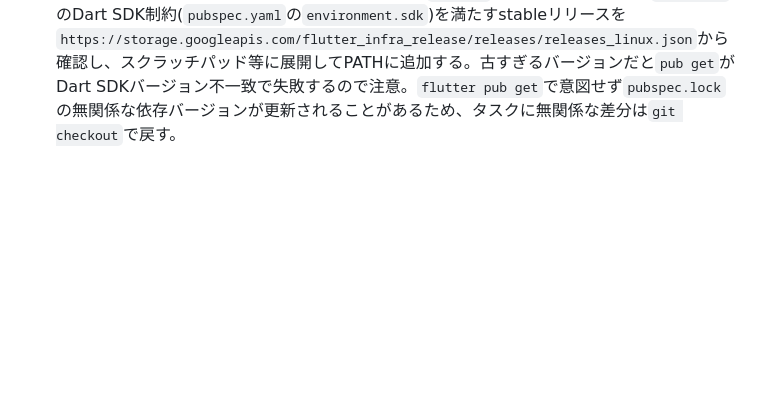
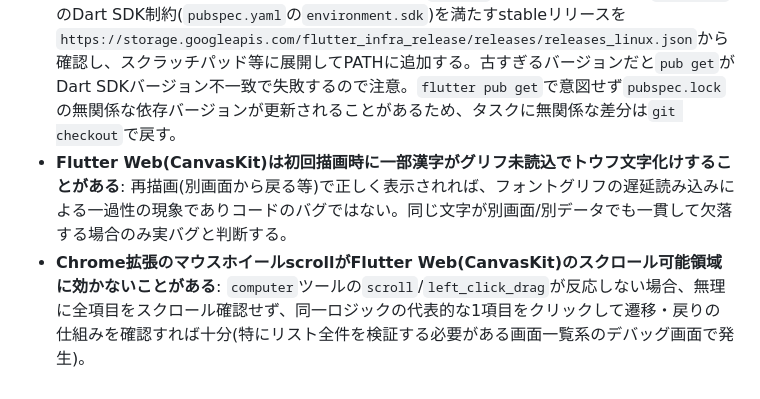
Before and after one commit to kazuki21057/bean-base, a Markdown page: rules/verification.md, the part around the change. Drawn GitHub-style; blank space fills up the shorter version.

Commit message:
docs: T1-1bで得た教訓をverification.mdに追記
Flutter Web初回描画時の一過性トウフ文字化けと、Chrome拡張のscrollが
CanvasKit領域に効かないケースの対処法を記録。

```diff
--- a/rules/verification.md
+++ b/rules/verification.md
@@ -28,3 +28,5 @@
 - **サンドボックス制限**: エージェントのサンドボックス環境は外部 API(GAS/Drive/Firebase)への通信をブロックすることがある。その場合、最終疎通確認はユーザーがローカルで `flutter run` して行う。
 - **Firestore はレガシー**: `FirestoreService` 系に触る指示があった場合のみ、`flutterfire configure` で `firebase_options.dart` を実値に再生成してから作業する。
 - **クラウド環境にFlutter SDK未導入のことがある**: `flutter`コマンドが無い場合、`.metadata`のDart SDK制約(`pubspec.yaml`の`environment.sdk`)を満たすstableリリースを`https://storage.googleapis.com/flutter_infra_release/releases/releases_linux.json`から確認し、スクラッチパッド等に展開してPATHに追加する。古すぎるバージョンだと`pub get`がDart SDKバージョン不一致で失敗するので注意。`flutter pub get`で意図せず`pubspec.lock`の無関係な依存バージョンが更新されることがあるため、タスクに無関係な差分は`git checkout`で戻す。
+- **Flutter Web(CanvasKit)は初回描画時に一部漢字がグリフ未読込でトウフ文字化けすることがある**: 再描画(別画面から戻る等)で正しく表示されれば、フォントグリフの遅延読み込みによる一過性の現象でありコードのバグではない。同じ文字が別画面/別データでも一貫して欠落する場合のみ実バグと判断する。
+- **Chrome拡張のマウスホイールscrollがFlutter Web(CanvasKit)のスクロール可能領域に効かないことがある**: `computer`ツールの`scroll`/`left_click_drag`が反応しない場合、無理に全項目をスクロール確認せず、同一ロジックの代表的な1項目をクリックして遷移・戻りの仕組みを確認すれば十分(特にリスト全件を検証する必要がある画面一覧系のデバッグ画面で発生)。
```
